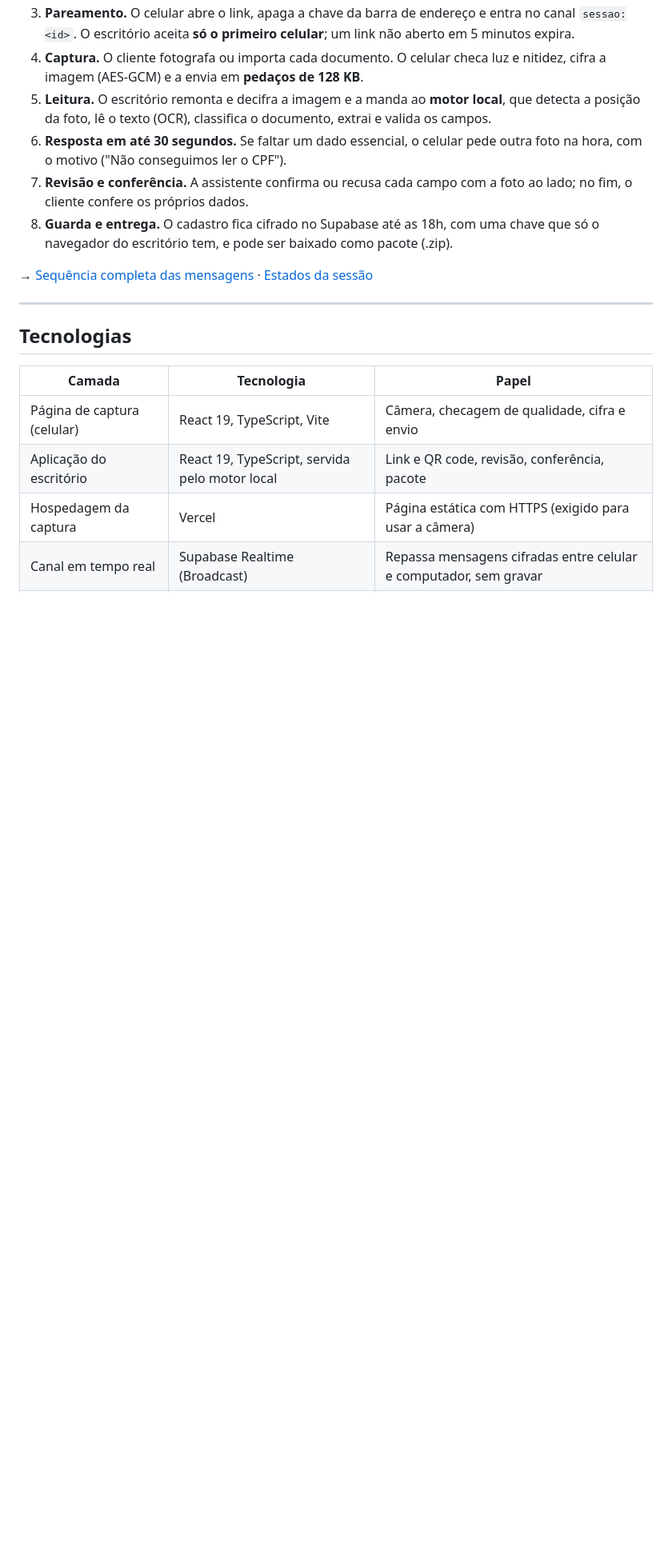
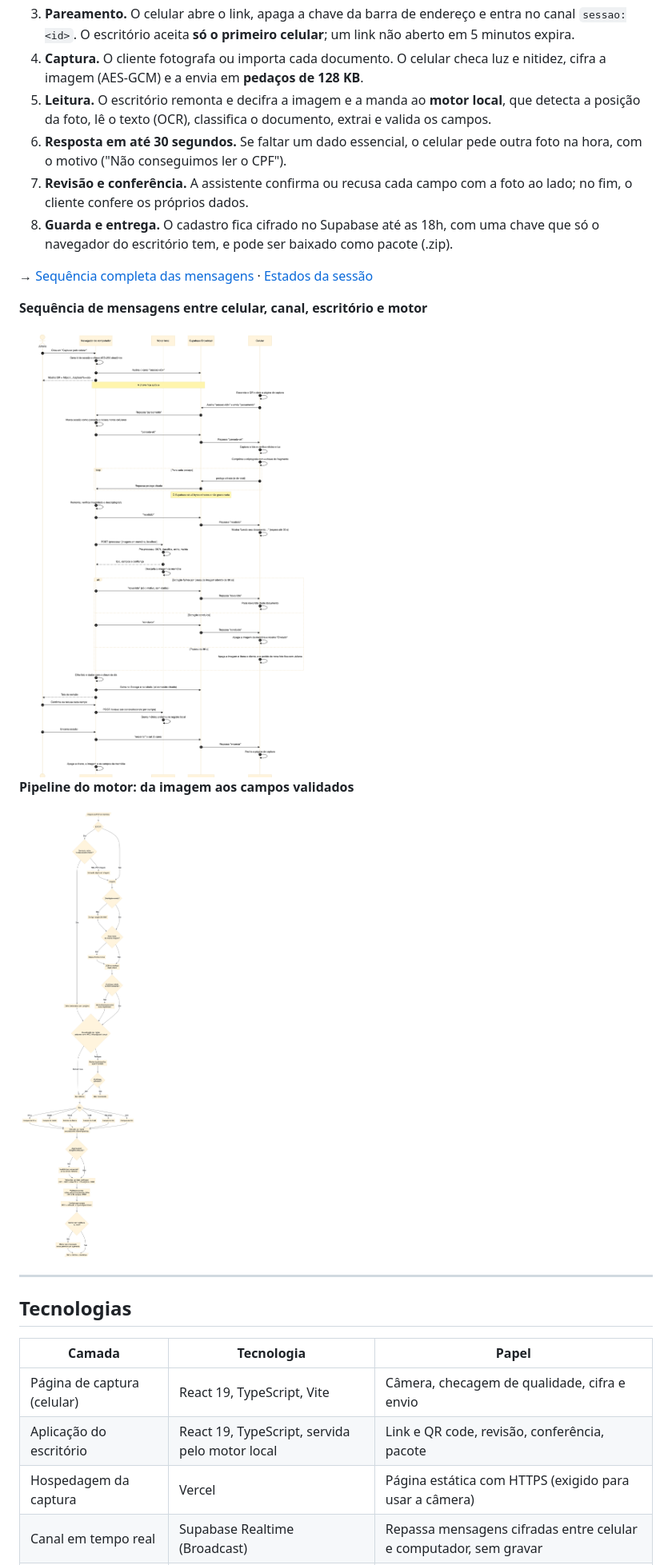
Before and after one commit to marcosvpantoja/extracao-dados-documentos, a Markdown page: README.md, the part around one of its changes. Shown at 80% size. Rendered like a GitHub page; blank space fills up the shorter version.

```diff
--- a/README.md
+++ b/README.md
@@ -111,6 +125,15 @@ As decisões revistas ficam lado a lado com as originais. É nelas que o projeto
 8. **Guarda e entrega.** O cadastro fica cifrado no Supabase até as 18h, com uma chave que só o navegador do escritório tem, e pode ser baixado como pacote (.zip).
 
 → [Sequência completa das mensagens](docs/arquitetura/fluxogramas.md#3-sequência-de-mensagens-no-cross-device) · [Estados da sessão](docs/arquitetura/fluxogramas.md#5-estados-da-sessão)
+
+
+**Sequência de mensagens entre celular, canal, escritório e motor**
+
+<img src="docs/arquitetura/img/fluxogramas-03-sequencia-de-mensagens-no-cross-device.png" alt="Sequência de mensagens entre celular, canal, escritório e motor" width="600">
+
+**Pipeline do motor: da imagem aos campos validados**
+
+<img src="docs/arquitetura/img/fluxogramas-04-pipeline-de-processamento.png" alt="Pipeline do motor: da imagem aos campos validados" width="420">
 
 ---
 
```
Also changed, not shown: other parts of README.md (+32 -0 lines), docs/evolucao.md (+1 -0 lines), docs/ux/captura-wireframes.md (+2 -1 lines), docs/ux/img/captura-wireframes-01-fluxo-das-telas.png.
